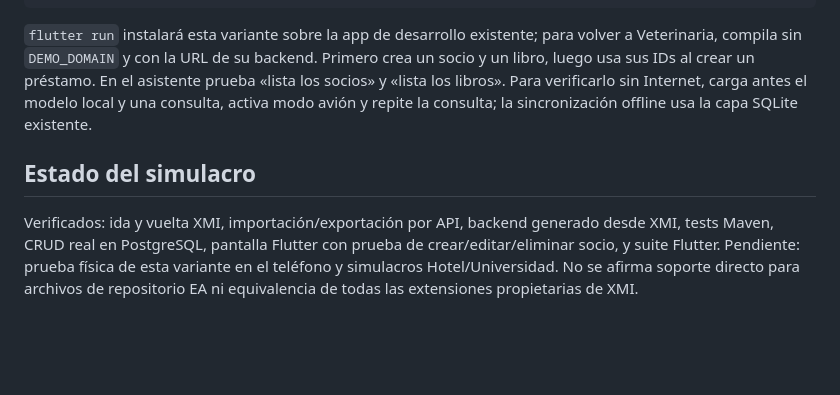
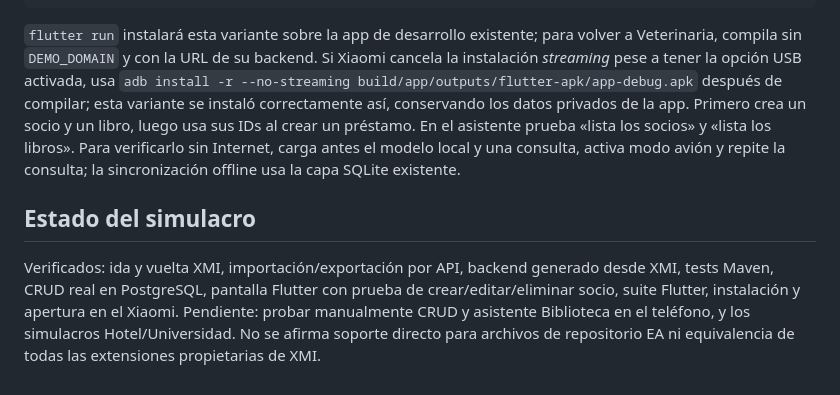
Before and after one commit to susanacamacholobo/genera_tabla, a Markdown page: docs/demo-biblioteca.md, the part around the change. Drawn GitHub-style; blank space fills up the shorter version.

Commit message:
docs(demo): record Android Biblioteca install verification

```diff
--- a/docs/demo-biblioteca.md
+++ b/docs/demo-biblioteca.md
@@ -64,6 +64,10 @@ flutter run `
 
 `flutter run` instalará esta variante sobre la app de desarrollo existente;
 para volver a Veterinaria, compila sin `DEMO_DOMAIN` y con la URL de su backend.
+Si Xiaomi cancela la instalación *streaming* pese a tener la opción USB activada,
+usa `adb install -r --no-streaming build/app/outputs/flutter-apk/app-debug.apk`
+después de compilar; esta variante se instaló correctamente así, conservando
+los datos privados de la app.
 Primero crea un socio y un libro, luego usa sus IDs al crear un préstamo. En el
 asistente prueba «lista los socios» y «lista los libros». Para verificarlo sin
 Internet, carga antes el modelo local y una consulta, activa modo avión y repite
@@ -73,7 +77,8 @@ la consulta; la sincronización offline usa la capa SQLite existente.
 
 Verificados: ida y vuelta XMI, importación/exportación por API, backend generado
 desde XMI, tests Maven, CRUD real en PostgreSQL, pantalla Flutter con prueba de
-crear/editar/eliminar socio, y suite Flutter. Pendiente: prueba física de esta
-variante en el teléfono y simulacros Hotel/Universidad. No se afirma soporte
+crear/editar/eliminar socio, suite Flutter, instalación y apertura en el Xiaomi.
+Pendiente: probar manualmente CRUD y asistente Biblioteca en el teléfono, y los
+simulacros Hotel/Universidad. No se afirma soporte
 directo para archivos de repositorio EA ni equivalencia de todas las extensiones
 propietarias de XMI.
```
Also changed, not shown: docs/progress.md (+3 -2 lines).
